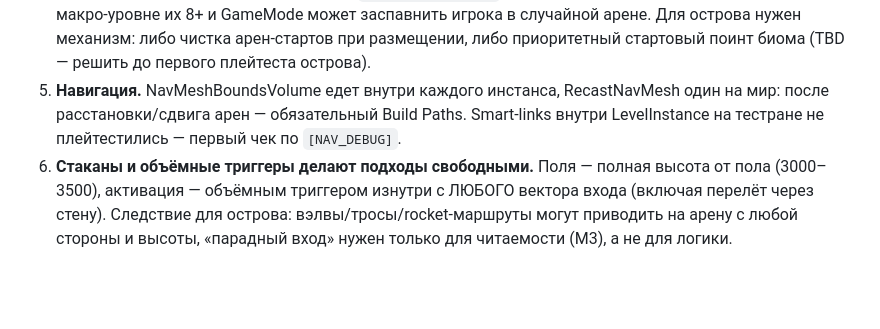
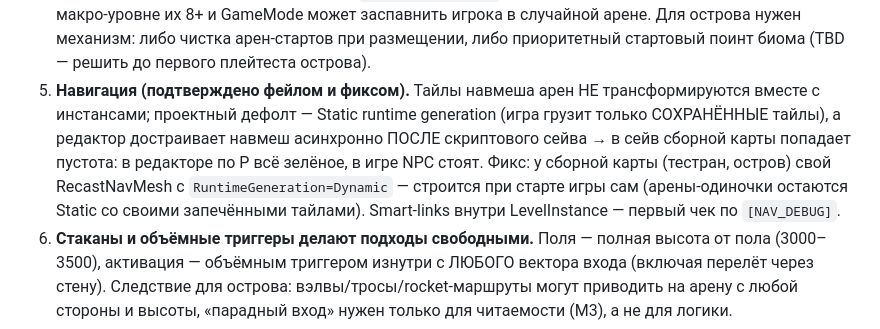
Before and after one commit to JackShepetilov/PolaritySourceCode, a Markdown page: Polarity/Docs/LevelDesign.md, the part around the change. Rendered like a GitHub page; blank space fills up the shorter version.

Commit message:
docs(leveldesign): 8a.5 - composed-map navmesh must be Dynamic (Static+async save trap)
Co-Authored-By: Claude Fable 5 <noreply@anthropic.com>

```diff
--- a/Polarity/Docs/LevelDesign.md
+++ b/Polarity/Docs/LevelDesign.md
@@ -247,9 +247,14 @@
    арены) — на макро-уровне их 8+ и GameMode может заспавнить игрока в случайной арене.
    Для острова нужен механизм: либо чистка арен-стартов при размещении, либо приоритетный
    стартовый поинт биома (TBD — решить до первого плейтеста острова).
-5. **Навигация.** NavMeshBoundsVolume едет внутри каждого инстанса, RecastNavMesh один на мир:
-   после расстановки/сдвига арен — обязательный Build Paths. Smart-links внутри LevelInstance
-   на тестране не плейтестились — первый чек по `[NAV_DEBUG]`.
+5. **Навигация (подтверждено фейлом и фиксом).** Тайлы навмеша арен НЕ трансформируются
+   вместе с инстансами; проектный дефолт — Static runtime generation (игра грузит только
+   СОХРАНЁННЫЕ тайлы), а редактор достраивает навмеш асинхронно ПОСЛЕ скриптового сейва →
+   в сейв сборной карты попадает пустота: в редакторе по P всё зелёное, в игре NPC стоят.
+   Фикс: у сборной карты (тестран, остров) свой RecastNavMesh с
+   `RuntimeGeneration=Dynamic` — строится при старте игры сам (арены-одиночки остаются
+   Static со своими запечёнными тайлами). Smart-links внутри LevelInstance — первый чек
+   по `[NAV_DEBUG]`.
 6. **Стаканы и объёмные триггеры делают подходы свободными.** Поля — полная высота от пола
    (3000–3500), активация — объёмным триггером изнутри с ЛЮБОГО вектора входа (включая
    перелёт через стену). Следствие для острова: вэлвы/тросы/rocket-маршруты могут приводить
```
